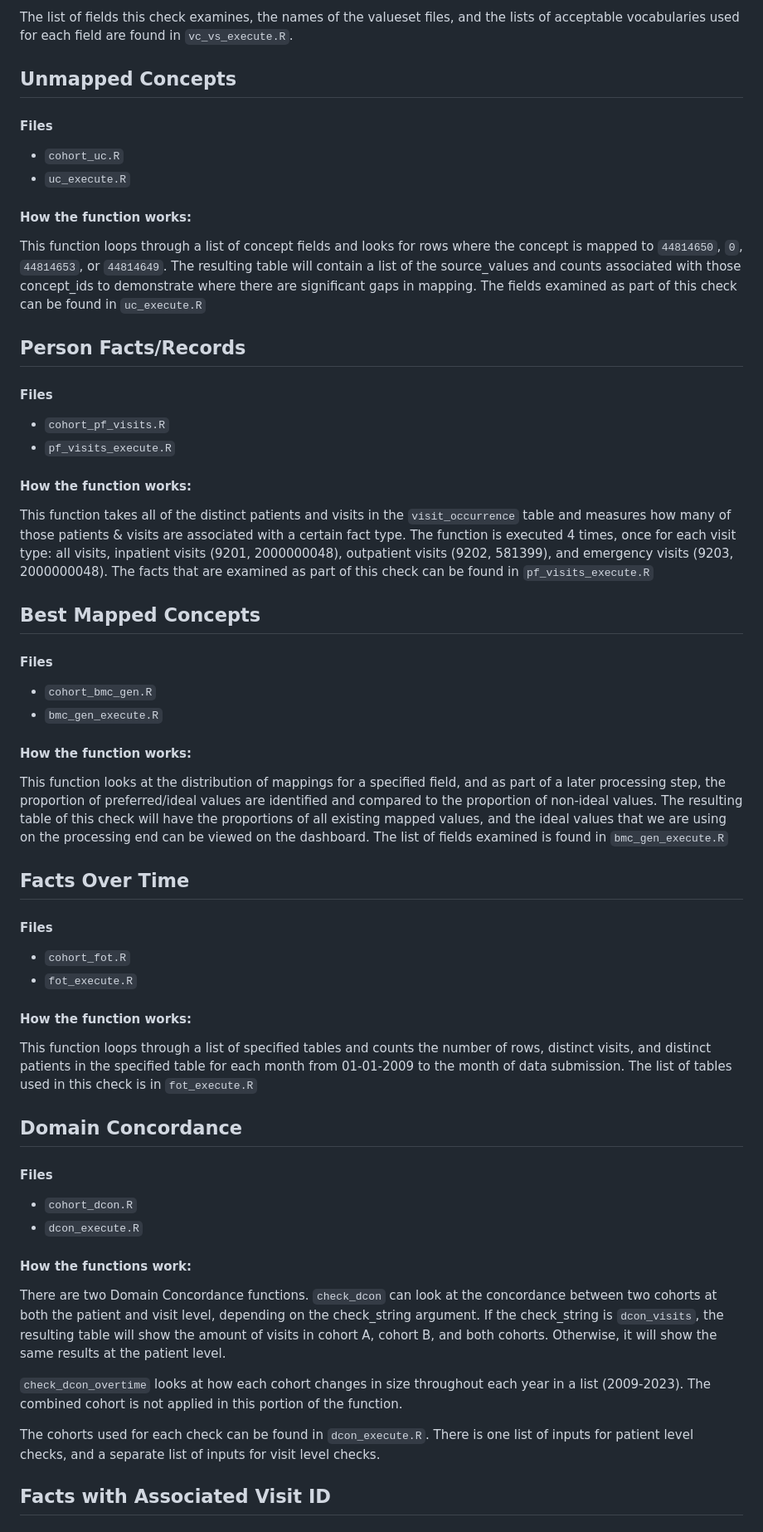
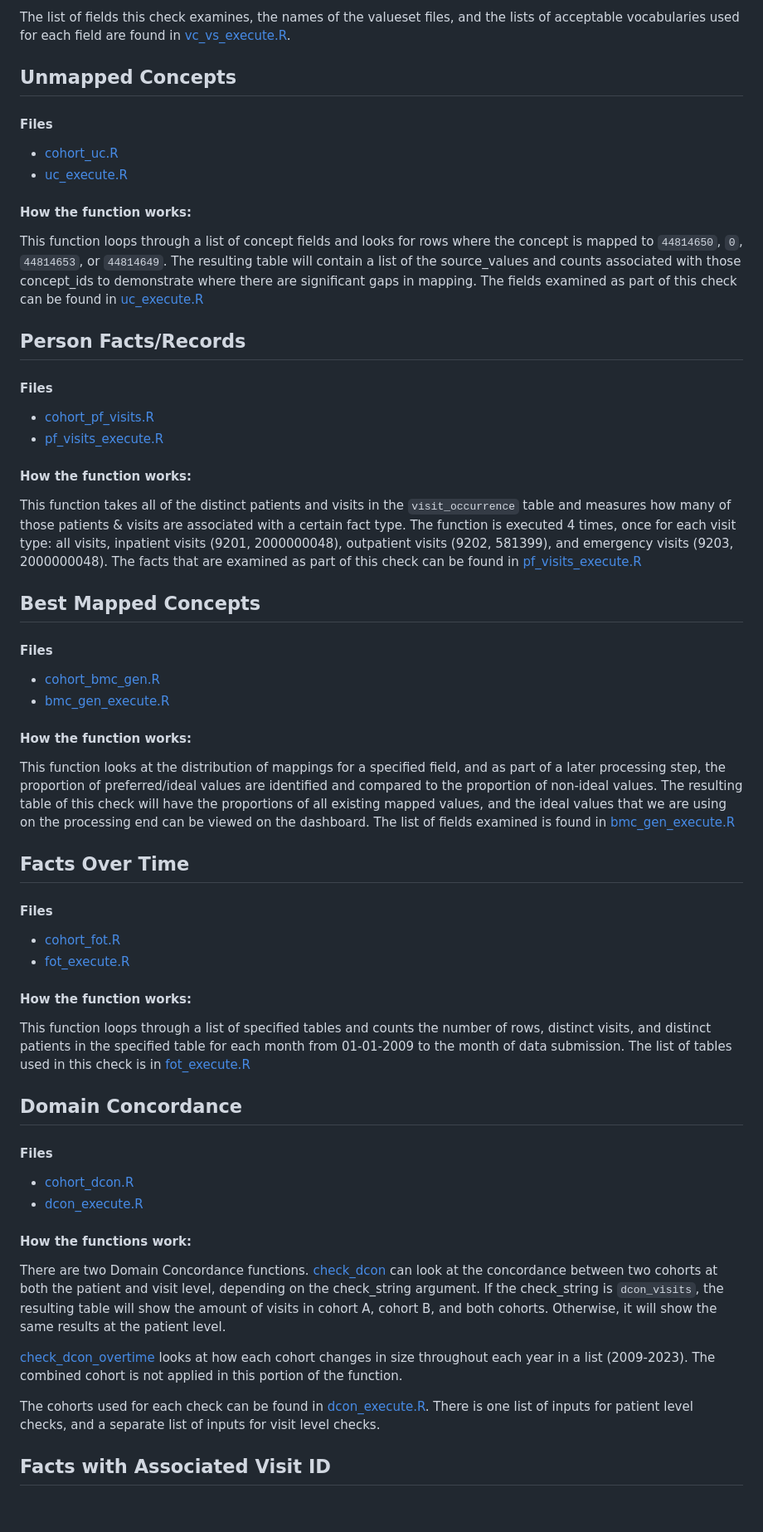
Before and after one commit to PEDSnet/dqa_library, a Markdown page: README.md, the part around one of its changes. Shown at 83% size. GitHub-like rendering.

```diff
--- a/README.md
+++ b/README.md
@@ -30,64 +30,64 @@ The Vocabulary Conformance function `check_vc` joins the specified field with th
 
-The list of fields this check examines, the names of the valueset files, and the lists of acceptable vocabularies used for each field are found in `vc_vs_execute.R`.
+The list of fields this check examines, the names of the valueset files, and the lists of acceptable vocabularies used for each field are found in [vc_vs_execute.R](code/vc_vs_execute.R).
 
 ## Unmapped Concepts
 
 #### Files
 
--   `cohort_uc.R`
--   `uc_execute.R`
+-   [cohort_uc.R](code/cohort_uc.R)
+-   [uc_execute.R](code/uc_execute.R)
 
 #### How the function works:
 
-This function loops through a list of concept fields and looks for rows where the concept is mapped to `44814650`, `0`, `44814653`, or `44814649`. The resulting table will contain a list of the source_values and counts associated with those concept_ids to demonstrate where there are significant gaps in mapping. The fields examined as part of this check can be found in `uc_execute.R`
+This function loops through a list of concept fields and looks for rows where the concept is mapped to `44814650`, `0`, `44814653`, or `44814649`. The resulting table will contain a list of the source_values and counts associated with those concept_ids to demonstrate where there are significant gaps in mapping. The fields examined as part of this check can be found in [uc_execute.R](code/uc_execute.R)
 
 ## Person Facts/Records
 
 #### Files
 
--   `cohort_pf_visits.R`
--   `pf_visits_execute.R`
+-   [cohort_pf_visits.R](code/cohort_pf_visits.R)
+-   [pf_visits_execute.R](code/pf_visits_execute.R)
 
 #### How the function works:
 
-This function takes all of the distinct patients and visits in the `visit_occurrence` table and measures how many of those patients & visits are associated with a certain fact type. The function is executed 4 times, once for each visit type: all visits, inpatient visits (9201, 2000000048), outpatient visits (9202, 581399), and emergency visits (9203, 2000000048). The facts that are examined as part of this check can be found in `pf_visits_execute.R`
+This function takes all of the distinct patients and visits in the `visit_occurrence` table and measures how many of those patients & visits are associated with a certain fact type. The function is executed 4 times, once for each visit type: all visits, inpatient visits (9201, 2000000048), outpatient visits (9202, 581399), and emergency visits (9203, 2000000048). The facts that are examined as part of this check can be found in [pf_visits_execute.R](code/pf_visits_execute.R)
 
 ## Best Mapped Concepts
 
 #### Files
 
-- `cohort_bmc_gen.R`
-- `bmc_gen_execute.R`
+- [cohort_bmc_gen.R](code/cohort_bmc_gen.R)
+- [bmc_gen_execute.R](code/bmc_gen_execute.R)
 
 #### How the function works:
 
-This function looks at the distribution of mappings for a specified field, and as part of a later processing step, the proportion of preferred/ideal values are identified and compared to the proportion of non-ideal values. The resulting table of this check will have the proportions of all existing mapped values, and the ideal values that we are using on the processing end can be viewed on the dashboard. The list of fields examined is found in `bmc_gen_execute.R`
+This function looks at the distribution of mappings for a specified field, and as part of a later processing step, the proportion of preferred/ideal values are identified and compared to the proportion of non-ideal values. The resulting table of this check will have the proportions of all existing mapped values, and the ideal values that we are using on the processing end can be viewed on the dashboard. The list of fields examined is found in [bmc_gen_execute.R](code/bmc_gen_execute.R)
 
 ## Facts Over Time
 
 #### Files
 
-- `cohort_fot.R`
-- `fot_execute.R`
+- [cohort_fot.R](code/cohort_fot.R)
+- [fot_execute.R](code/fot_execute.R)
 
 #### How the function works:
 
-This function loops through a list of specified tables and counts the number of rows, distinct visits, and distinct patients in the specified table for each month from 01-01-2009 to the month of data submission. The list of tables used in this check is in `fot_execute.R`
+This function loops through a list of specified tables and counts the number of rows, distinct visits, and distinct patients in the specified table for each month from 01-01-2009 to the month of data submission. The list of tables used in this check is in [fot_execute.R](code/fot_execute.R)
 
 ## Domain Concordance
 
 #### Files
 
-- `cohort_dcon.R`
-- `dcon_execute.R`
+- [cohort_dcon.R](code/cohort_dcon.R)
+- [dcon_execute.R](code/dcon_execute.R)
 
 #### How the functions work:
 
-There are two Domain Concordance functions. `check_dcon` can look at the concordance between two cohorts at both the patient and visit level, depending on the check_string argument. If the check_string is `dcon_visits`, the resulting table will show the amount of visits in cohort A, cohort B, and both cohorts. Otherwise, it will show the same results at the patient level.
+There are two Domain Concordance functions. [check_dcon](code/cohort_dcon.R#L155-L234) can look at the concordance between two cohorts at both the patient and visit level, depending on the check_string argument. If the check_string is `dcon_visits`, the resulting table will show the amount of visits in cohort A, cohort B, and both cohorts. Otherwise, it will show the same results at the patient level.
 
-`check_dcon_overtime` looks at how each cohort changes in size throughout each year in a list (2009-2023). The combined cohort is not applied in this portion of the function.
+[check_dcon_overtime](code/cohort_dcon.R#L237-L315) looks at how each cohort changes in size throughout each year in a list (2009-2023). The combined cohort is not applied in this portion of the function.
 
-The cohorts used for each check can be found in `dcon_execute.R`. There is one list of inputs for patient level checks, and a separate list of inputs for visit level checks.
+The cohorts used for each check can be found in [dcon_execute.R](code/dcon_execute.R). There is one list of inputs for patient level checks, and a separate list of inputs for visit level checks.
 
 ## Facts with Associated Visit ID
 
```
Also changed, not shown: other parts of README.md (+12 -12 lines).
